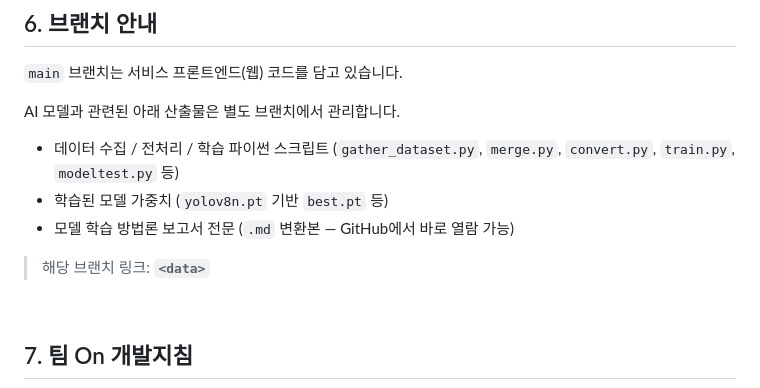
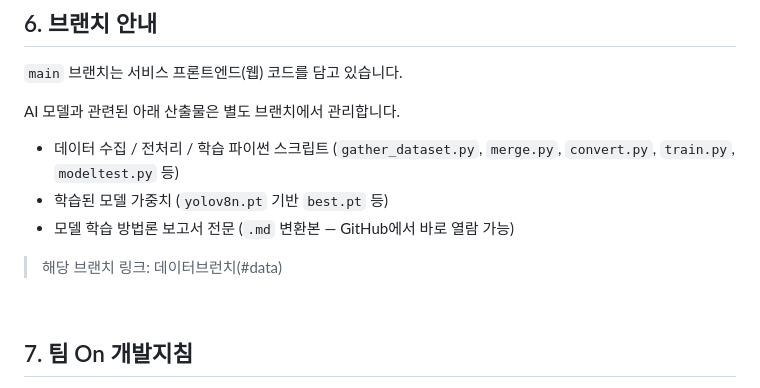
Before and after one commit to kee05077-wq/Union-web, a Markdown page: README.md, the part around the change. Drawn GitHub-style.

```diff
--- a/README.md
+++ b/README.md
@@ -76,8 +76,7 @@ AI 모델과 관련된 아래 산출물은 별도 브랜치에서 관리합니
 - 학습된 모델 가중치 (`yolov8n.pt` 기반 `best.pt` 등)
 - 모델 학습 방법론 보고서 전문 (`.md` 변환본 — GitHub에서 바로 열람 가능)
 
-> 해당 브랜치 링크: **`<data>`**
-
+> 해당 브랜치 링크: 데이터브런치(#data)
 <br>
 
 ## 7. 팀 On 개발지침
```
